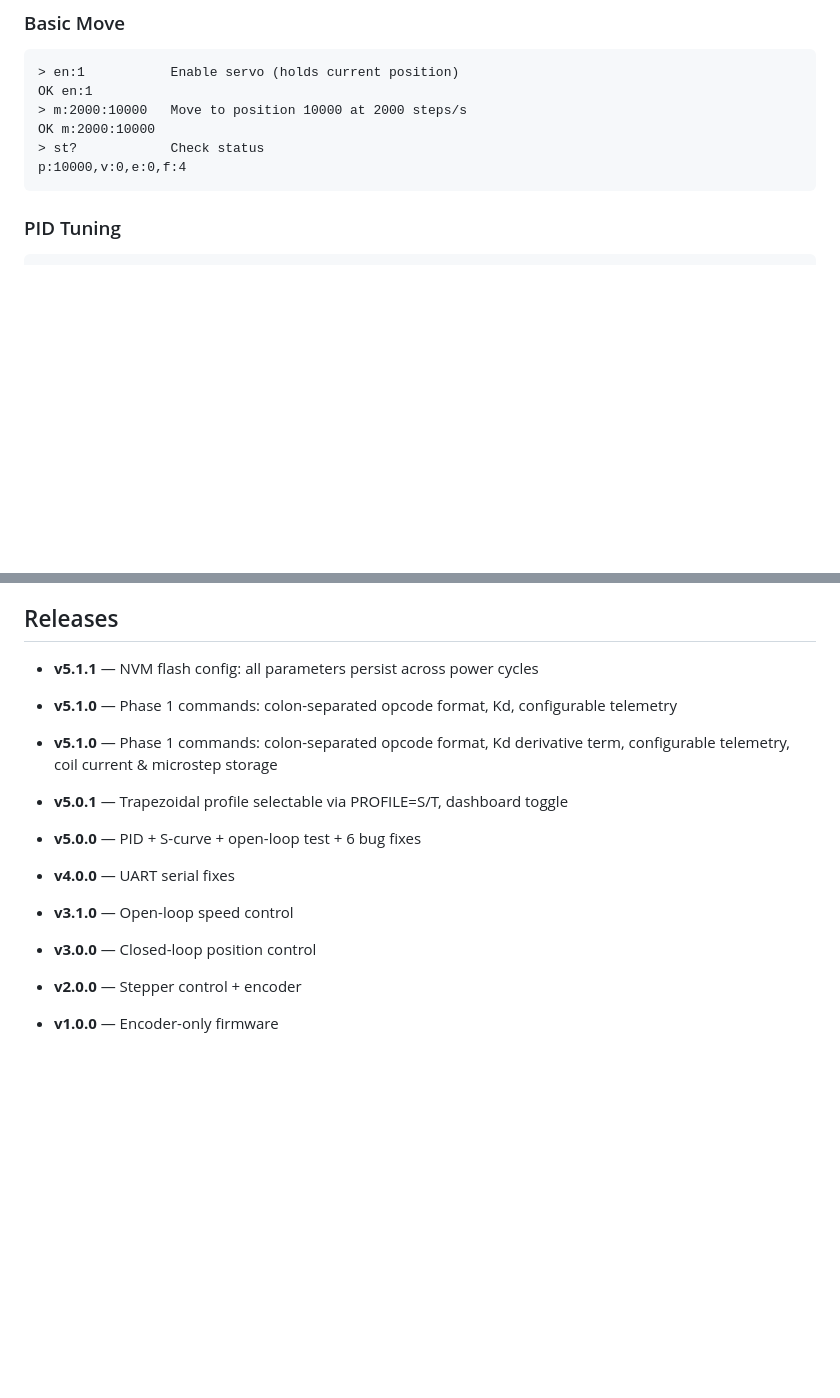
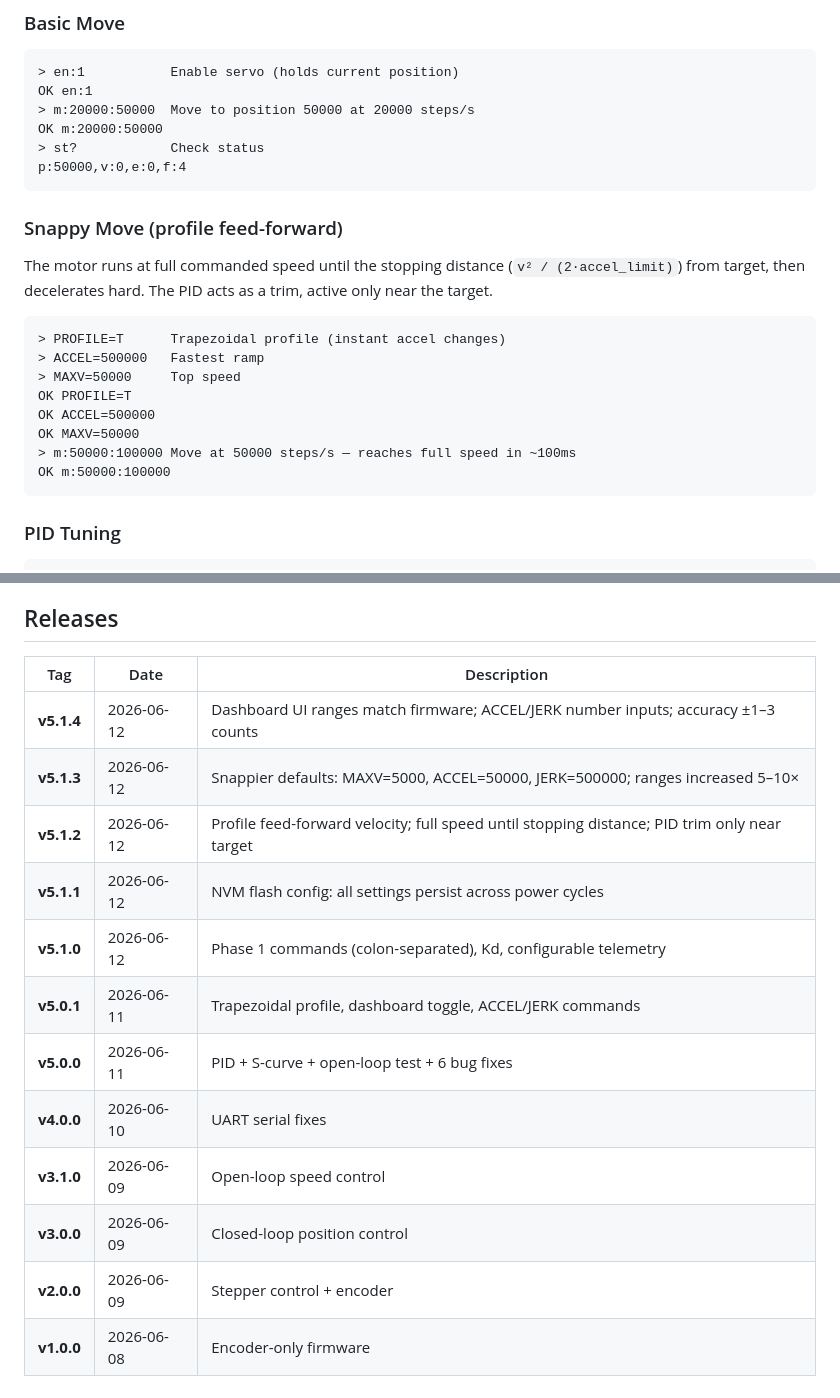
Before and after one commit to adithya-in/Stepper-Motor-shield, a Markdown page: README.md, 2 parts joined by grey strips. Drawn GitHub-style; blank space fills up the shorter version.

````diff
--- a/README.md
+++ b/README.md
@@ -122,10 +125,27 @@ T=<target>,P=<position>,E=<error>,V=<velocity>,KP=<kp>,KI=<ki>,KD=<kd>,MAXV=<max
 ```
 > en:1           Enable servo (holds current position)
 OK en:1
-> m:2000:10000   Move to position 10000 at 2000 steps/s
-OK m:2000:10000
+> m:20000:50000  Move to position 50000 at 20000 steps/s
+OK m:20000:50000
 > st?            Check status
-p:10000,v:0,e:0,f:4
+p:50000,v:0,e:0,f:4
+```
+
+### Snappy Move (profile feed-forward)
+
+The motor runs at full commanded speed until the stopping distance
+(`v² / (2·accel_limit)`) from target, then decelerates hard. The PID
+acts as a trim, active only near the target.
+
+```
+> PROFILE=T      Trapezoidal profile (instant accel changes)
+> ACCEL=500000   Fastest ramp
+> MAXV=50000     Top speed
+OK PROFILE=T
+OK ACCEL=500000
+OK MAXV=50000
+> m:50000:100000 Move at 50000 steps/s — reaches full speed in ~100ms
+OK m:50000:100000
 ```
 
 ### PID Tuning
@@ -272,14 +325,17 @@ when changed. These persist across power cycles and are loaded at boot.
 
 ## Releases
 
-- **v5.1.1** — NVM flash config: all parameters persist across power cycles
-- **v5.1.0** — Phase 1 commands: colon-separated opcode format, Kd, configurable telemetry
-
-- **v5.1.0** — Phase 1 commands: colon-separated opcode format, Kd derivative term, configurable telemetry, coil current & microstep storage
-- **v5.0.1** — Trapezoidal profile selectable via PROFILE=S/T, dashboard toggle
-- **v5.0.0** — PID + S-curve + open-loop test + 6 bug fixes
-- **v4.0.0** — UART serial fixes
-- **v3.1.0** — Open-loop speed control
-- **v3.0.0** — Closed-loop position control
-- **v2.0.0** — Stepper control + encoder
-- **v1.0.0** — Encoder-only firmware
+| Tag | Date | Description |
+|-----|------|-------------|
+| **v5.1.4** | 2026-06-12 | Dashboard UI ranges match firmware; ACCEL/JERK number inputs; accuracy ±1–3 counts |
+| **v5.1.3** | 2026-06-12 | Snappier defaults: MAXV=5000, ACCEL=50000, JERK=500000; ranges increased 5–10× |
+| **v5.1.2** | 2026-06-12 | Profile feed-forward velocity; full speed until stopping distance; PID trim only near target |
+| **v5.1.1** | 2026-06-12 | NVM flash config: all settings persist across power cycles |
+| **v5.1.0** | 2026-06-12 | Phase 1 commands (colon-separated), Kd, configurable telemetry |
+| **v5.0.1** | 2026-06-11 | Trapezoidal profile, dashboard toggle, ACCEL/JERK commands |
+| **v5.0.0** | 2026-06-11 | PID + S-curve + open-loop test + 6 bug fixes |
+| **v4.0.0** | 2026-06-10 | UART serial fixes |
+| **v3.1.0** | 2026-06-09 | Open-loop speed control |
+| **v3.0.0** | 2026-06-09 | Closed-loop position control |
+| **v2.0.0** | 2026-06-09 | Stepper control + encoder |
+| **v1.0.0** | 2026-06-08 | Encoder-only firmware |
````
Also changed, not shown: other parts of README.md (+67 -31 lines), CHANGELOG.md (+14 -2 lines).
